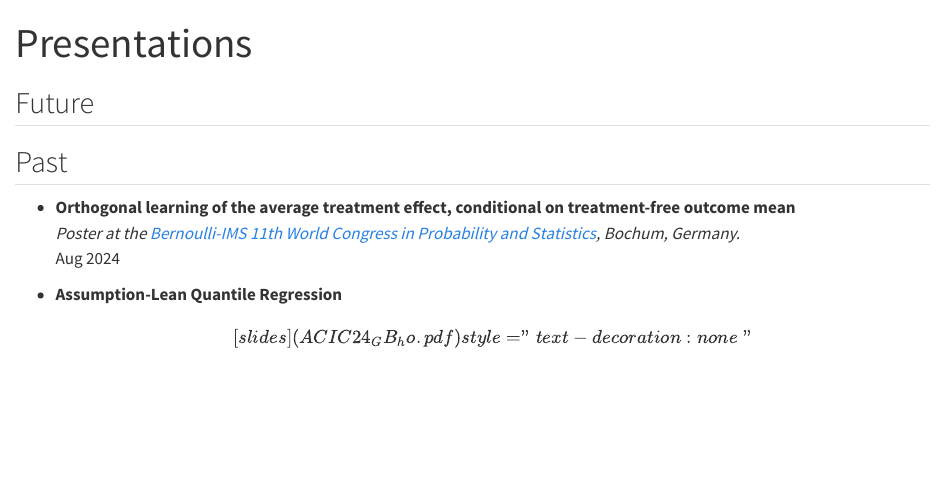
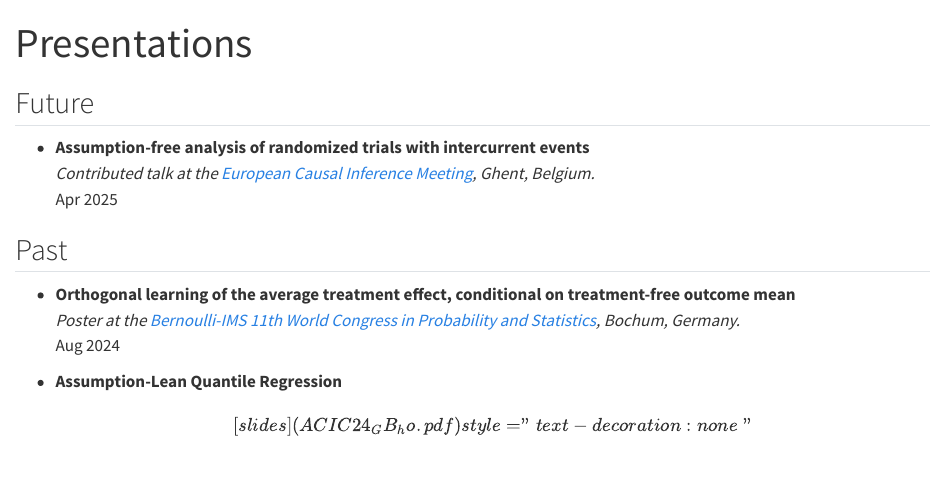
Before and after one commit to gbaklicharov/gbaklicharov.github.io, a Quarto document (presentations.qmd): the page in a window 1100 px wide, from its top. Rendered offline with R 4.5, knitr and Pandoc in place of Quarto, with nearby package versions.

Commit message:
Update presentations

```diff
--- a/presentations.qmd
+++ b/presentations.qmd
@@ -3,6 +3,10 @@ title: "Presentations"
 ---
 
 ## Future
+
+-   **Assumption-free analysis of randomized trials with intercurrent events**\
+    *Contributed talk at the [European Causal Inference Meeting](https://www.eurocim.org/), Ghent, Belgium.\
+    *Apr 2025
 
 ## Past
 
```
Also changed, not shown: .quarto/idx/presentations.qmd.json, 1 other file.
